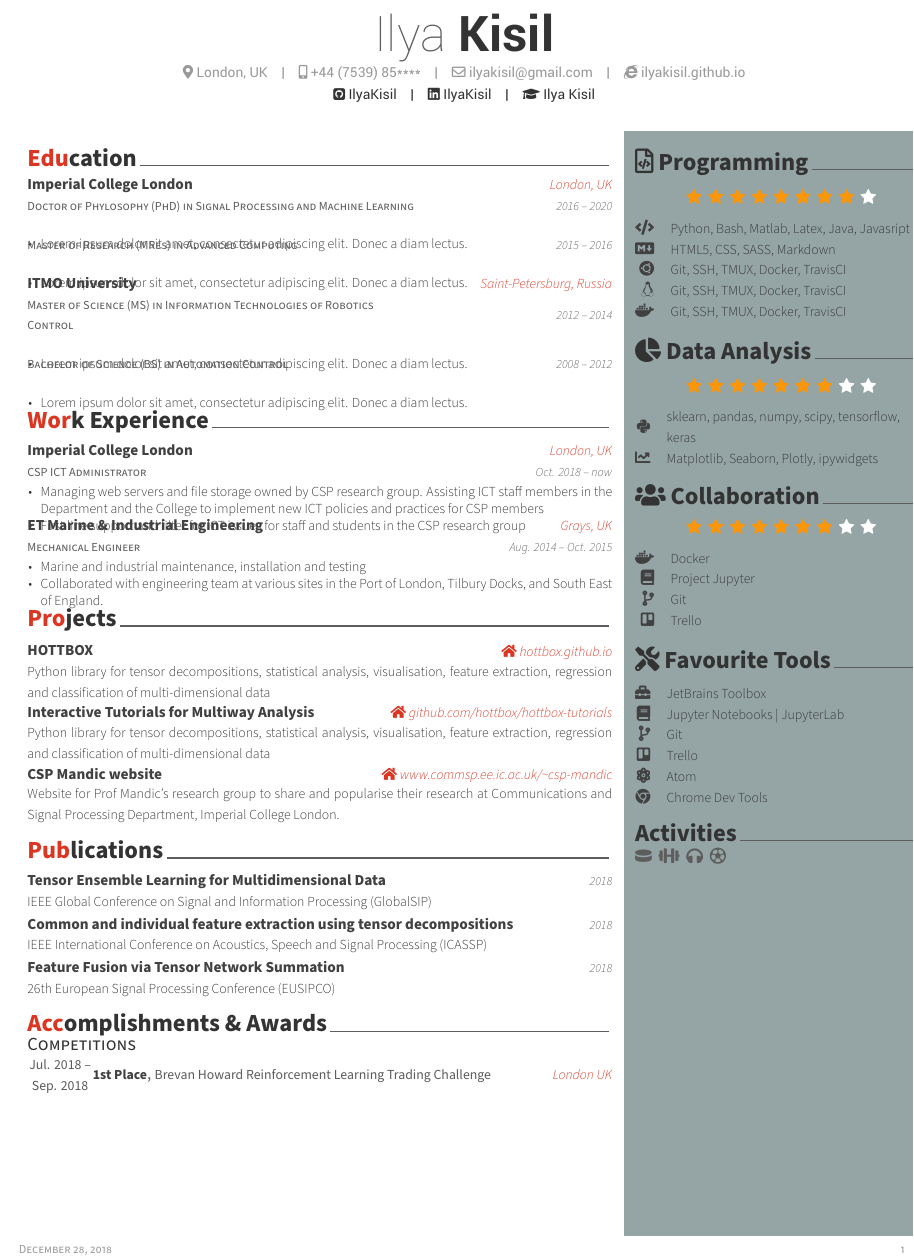
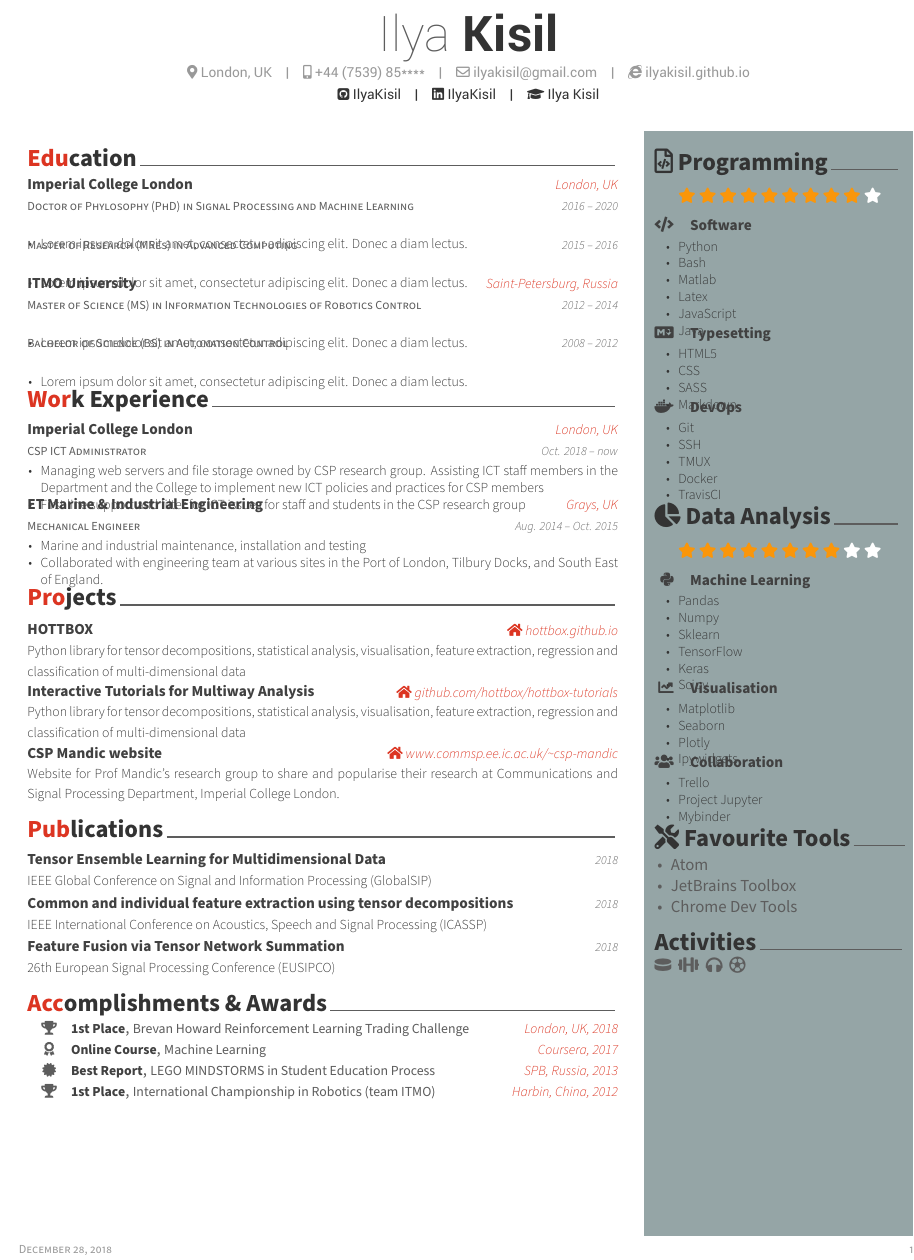
Before and after one commit to IlyaKisil/latex-cv, a LaTeX CV (main-cv.tex, which reads ilyakisil-cv.cls, source/accomplishments.tex, source/skills.tex): part of the page, cut so that both start at the same text. Compiled offline with XeLaTeX.

Commit message:
Content and styles for the skills sections

```diff
--- a/ilyakisil-cv.cls
+++ b/ilyakisil-cv.cls
@@ -175,6 +175,7 @@
 \definecolor{awesome-nephritis}{HTML}{27AE60}
 \definecolor{awesome-concrete}{HTML}{95A5A6}
 \definecolor{awesome-darknight}{HTML}{131A28}
+\definecolor{awesome-gold}{HTML}{FA960A}
 \colorlet{awesome}{awesome-red}
 
 % ================================================================
@@ -277,6 +278,7 @@
 \newcommand*{\honorlocationstyle}[1]{{\fontsize{9pt}{1em}\bodyfontlight\slshape\color{awesome} #1}}
 
 % For elements of skill
+\newcommand*{\skillstarstyle}[2]{{\fontsize{10pt}{1em}\bodyfontlight\color{#2} #1}}
 \newcommand*{\skilltypestyle}[1]{{\fontsize{10pt}{1em}\bodyfont\bfseries\color{darktext} #1}}
 \newcommand*{\skillsetstyle}[1]{{\fontsize{9pt}{1em}\bodyfontlight\color{text} #1}}
 
--- a/main-cv.tex
+++ b/main-cv.tex
@@ -5,7 +5,7 @@
 \geometry{
     left=0.5cm,
     top=.8cm,
-    right=0.2cm,
+    right=0cm,
     bottom=1cm,
     footskip=.5cm
 }
@@ -87,7 +87,7 @@
 \hfill
 \fcolorbox{white}{awesome-concrete}{
     \setbool{acvSectionColorHighlight}{false}
-	\begin{minipage}[t][\temp]{0.33\linewidth}
+	\begin{minipage}[t][\temp]{0.28\linewidth}
         \input{./source/skills.tex}
 	\end{minipage}
 }
--- a/source/accomplishments.tex
+++ b/source/accomplishments.tex
@@ -6,27 +6,28 @@
 \cvsection{Accomplishments \& Awards}
 
 %-------------------------------------------------------------------------------
-%	SUBSECTION TITLE (Competitions)
-%-------------------------------------------------------------------------------
-\cvsubsection{Competitions}
-
-%-------------------------------------------------------------------------------
 %	CONTENT
 %-------------------------------------------------------------------------------
 \begin{cvhonors}
     \cvhonor{1st Place} % Award
             {Brevan Howard Reinforcement Learning Trading Challenge} % Event
-            {London UK} % Location
-            {Jul. 2018 -- Sep. 2018} % Date(s)
+            {London, UK, 2018} % Date
+            {\faTrophy} % Logo
+
+    \cvhonor{Online Course} % Award
+            {Machine Learning} % Event
+            {Coursera, 2017} % Date
+            {\faAward} % Logo
+
+    \cvhonor{Best Report} % Award
+            {LEGO MINDSTORMS in Student Education Process} % Event
+            % {LEGO MINDSTORMS NXT Technology in Student Education Process} % Event
+            {SPB, Russia, 2013} % Date
+            {\faCertificate} % Logo
+
+    \cvhonor{1st Place} % Award
+            {International Championship in Robotics (team ITMO)} % Event
+            {Harbin, China, 2012} % Date
+            {\faTrophy} % Logo
 
 \end{cvhonors}
-
-
-%-------------------------------------------------------------------------------
-%	SUBSECTION TITLE (Certificates)
-%-------------------------------------------------------------------------------
-% \cvsubsection{Certificates}
-
-%-------------------------------------------------------------------------------
-%	CONTENT
-%-------------------------------------------------------------------------------
--- a/source/skills.tex
+++ b/source/skills.tex
@@ -4,48 +4,85 @@
 %	SECTION TITLE
 %-------------------------------------------------------------------------------
 \cvsection{\faCodeFileR~Programming}
-% Code, frontend, dev (ssh, tmux, travis etc)
-    \begin{cvskillsarea}{9}
-        \begin{cvskills}
-            \cvskill{\faCode}{Python, Bash, Matlab, Latex, Java, Javasript}
-            \cvskill{\faMarkdown}{HTML5, CSS, SASS, Markdown}
-            \cvskill{\faUbuntu}{Git, SSH, TMUX, Docker, TravisCI}
-            \cvskill{\faLinux}{Git, SSH, TMUX, Docker, TravisCI}
-            \cvskill{\faDocker}{Git, SSH, TMUX, Docker, TravisCI}
-        \end{cvskills}
-    \end{cvskillsarea}
-
+    \begin{cvskills}{9}
+        \cvskill{Software}  % Type
+                {\faCode}   % Icon
+                {           % Skillset in bullet points
+                    \begin{cvitems}
+                        \item {Python}
+                        \item {Bash}
+                        \item {Matlab}
+                        \item {Latex}
+                        \item {JavaScript}
+                        \item {Java}
+                    \end{cvitems}
+                }
+        \cvskill{Typesetting}   % Type
+                {\faMarkdown}   % Icon
+                {               % Skillset in bullet points
+                    \begin{cvitems}
+                        \item {HTML5}
+                        \item {CSS}
+                        \item {SASS}
+                        \item {Markdown}
+                    \end{cvitems}
+                }
+        \cvskill{DevOps}        % Type
+                {\faDocker}     % Icon
+                {               % Skillset in bullet points
+                    \begin{cvitems}
+                        \item {Git}
+                        \item {SSH}
+                        \item {TMUX}
+                        \item {Docker}
+                        \item {TravisCI}
+                    \end{cvitems}
+                }
+    \end{cvskills}
 
 \cvsection{\faPieChart~Data Analysis}
-    \begin{cvskillsarea}{8}
-        \begin{cvskills}
-            \cvskill{\faPython}{sklearn, pandas, numpy, scipy, tensorflow, keras}
-            \cvskill{\faLineChart}{Matplotlib, Seaborn, Plotly, ipywidgets}
-        \end{cvskills}
-    \end{cvskillsarea}
+    \begin{cvskills}{8}
+        \cvskill{Machine Learning}  % Type
+                {\faPython}         % Icon
+                {                   % Skillset in bullet points
+                    \begin{cvitems}
+                        \item {Pandas}
+                        \item {Numpy}
+                        \item {Sklearn}
+                        \item {TensorFlow}
+                        \item {Keras}
+                        \item {Scipy}
+                    \end{cvitems}
+                }
+        \cvskill{Visualisation} % Type
+                {\faLineChart}  % Icon
+                {               % Skillset in bullet points
+                    \begin{cvitems}
+                        \item {Matplotlib}
+                        \item {Seaborn}
+                        \item {Plotly}
+                        \item {Ipywidgets}
+                    \end{cvitems}
+                }
+        \cvskill{Collaboration} % Type
+                {\faUsers}      % Icon
+                {               % Skillset in bullet points
+                    \begin{cvitems}
+                        \item {Trello}
+                        \item {Project Jupyter}
+                        \item {Mybinder}
+                    \end{cvitems}
+                }
+    \end{cvskills}
 
+\cvsection{\faTools~Favourite Tools}\\
+    \begin{cvitems}
+        \item {Atom}
+        \item {JetBrains Toolbox}
+        \item {Chrome Dev Tools}
+    \end{cvitems}
 
-\cvsection{\faUsers~Collaboration}
-    \begin{cvskillsarea}{8}
-        \begin{cvskills}
-            \cvskill{\faDocker}{Docker}
-            \cvskill{\faBook}{Project Jupyter}
-            \cvskill{\faCodeBranch}{Git}
-            \cvskill{\faTrello}{Trello}
-        \end{cvskills}
-    \end{cvskillsarea}
-
-
-\cvsection{\faTools~Favourite Tools}
-        \begin{cvskills}
-            \cvskill{\faToolbox}{JetBrains Toolbox}
-            \cvskill{\faBook}{Jupyter Notebooks | JupyterLab}
-            \cvskill{\faCodeBranch}{Git}
-            \cvskill{\faTrello}{Trello}
-            \cvskill{\faAtom}{Atom}
-            \cvskill{\faChrome}{Chrome Dev Tools}
-        \end{cvskills}
-
+\vspace{5mm}
 \cvsection{Activities}
 
     \faHockeyPuck~
```
Also changed, not shown: ilyakisil-cv.cls (86 more changed lines). Lines whose indentation alone changed are shown as unchanged.
